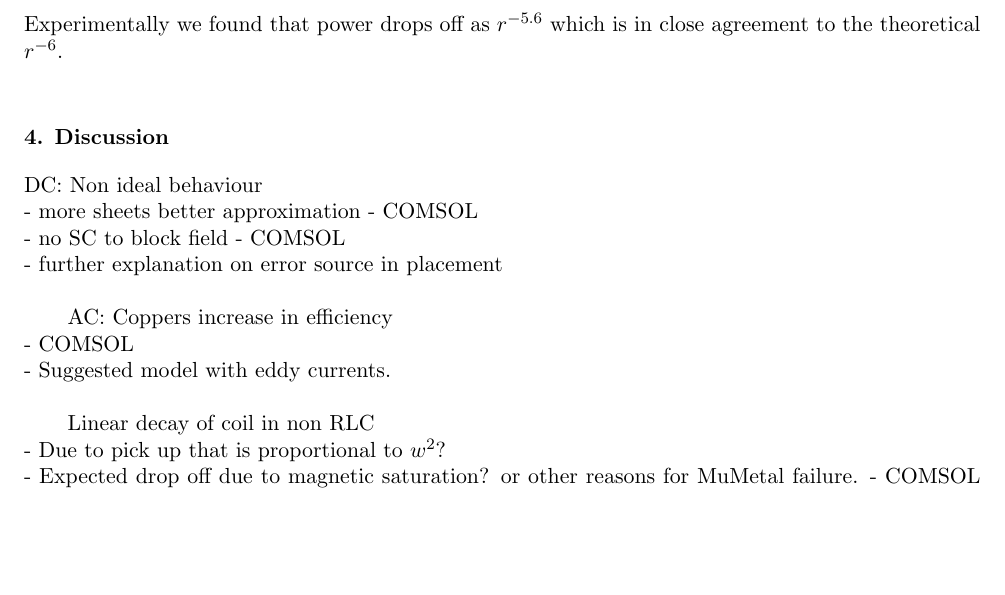
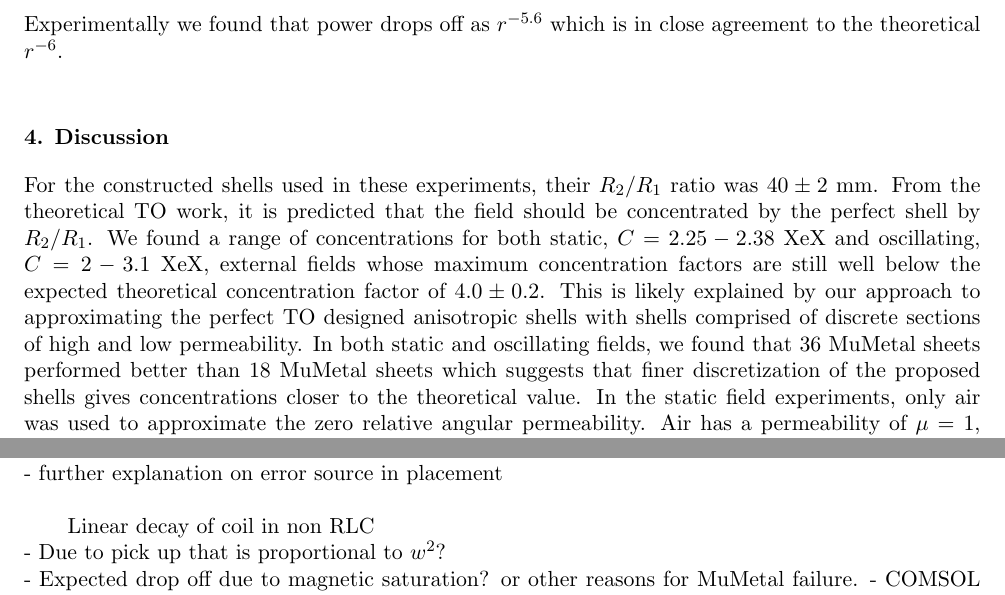
Before and after one commit to DonovanWebb/FYP-diss, a LaTeX paper (latex/main.tex): part of page 11 of 12 before the commit and two parts of pages 11 and 12 of 12 after it, the two joined at a grey line, cut so that both start at the same text, the shorter picture padded with empty space. Compiled offline with pdfLaTeX.

Commit message:
began discussion

```diff
--- a/latex/main.tex
+++ b/latex/main.tex
@@ -578,6 +578,20 @@ close agreement to the theoretical $r^{-6}$.\\
 %% - Overall trends matching simulation, analysis and Experimental
 %% - Comparison with other published results
 %% - Contextualize findings in light of other work
-DC: Non ideal behaviour \\
-- more sheets better approximation - COMSOL \\
-- no SC to block field - COMSOL \\
+
+% Non ideal behaviour \\
+For the constructed shells used in these experiments, their $R_2/R_1$
+ratio was $40 \pm 2$ mm. From the theoretical TO work, it is predicted
+that the field should be concentrated by the perfect shell by
+$R_2/R_1$. We found a range of concentrations for both static, $C =
+2.25 - 2.38$ XeX and oscillating, $C = 2 - 3.1$ XeX, external fields
+whose maximum concentration factors are still well below the expected
+theoretical concentration factor of $4.0 \pm 0.2$. This is likely
+explained by our approach to approximating the perfect TO designed
+anisotropic shells with shells comprised of discrete sections of high
+and low permeability.  In both static and oscillating fields, we found
+that 36 MuMetal sheets performed better than 18 MuMetal sheets which
+suggests that finer discretization of the proposed shells gives
+concentrations closer to the theoretical value. In the static field
+experiments, only air was used to approximate the zero relative
+angular permeability. Air has a permeability of $\mu = 1$, which
@@ -584,9 +642,5 @@ DC: Non ideal behaviour \\
+DC:  \\
 - further explanation on error source in placement \\
-
-AC:
-Coppers increase in efficiency \\
-- COMSOL \\
-- Suggested model with eddy currents.\\
 
 Linear decay of coil in non RLC \\
 - Due to pick up that is proportional to $w^2$? \\
```
Also changed, not shown: latex/main.pdf, latex/main.tex (44 more changed lines), 2 other files.
